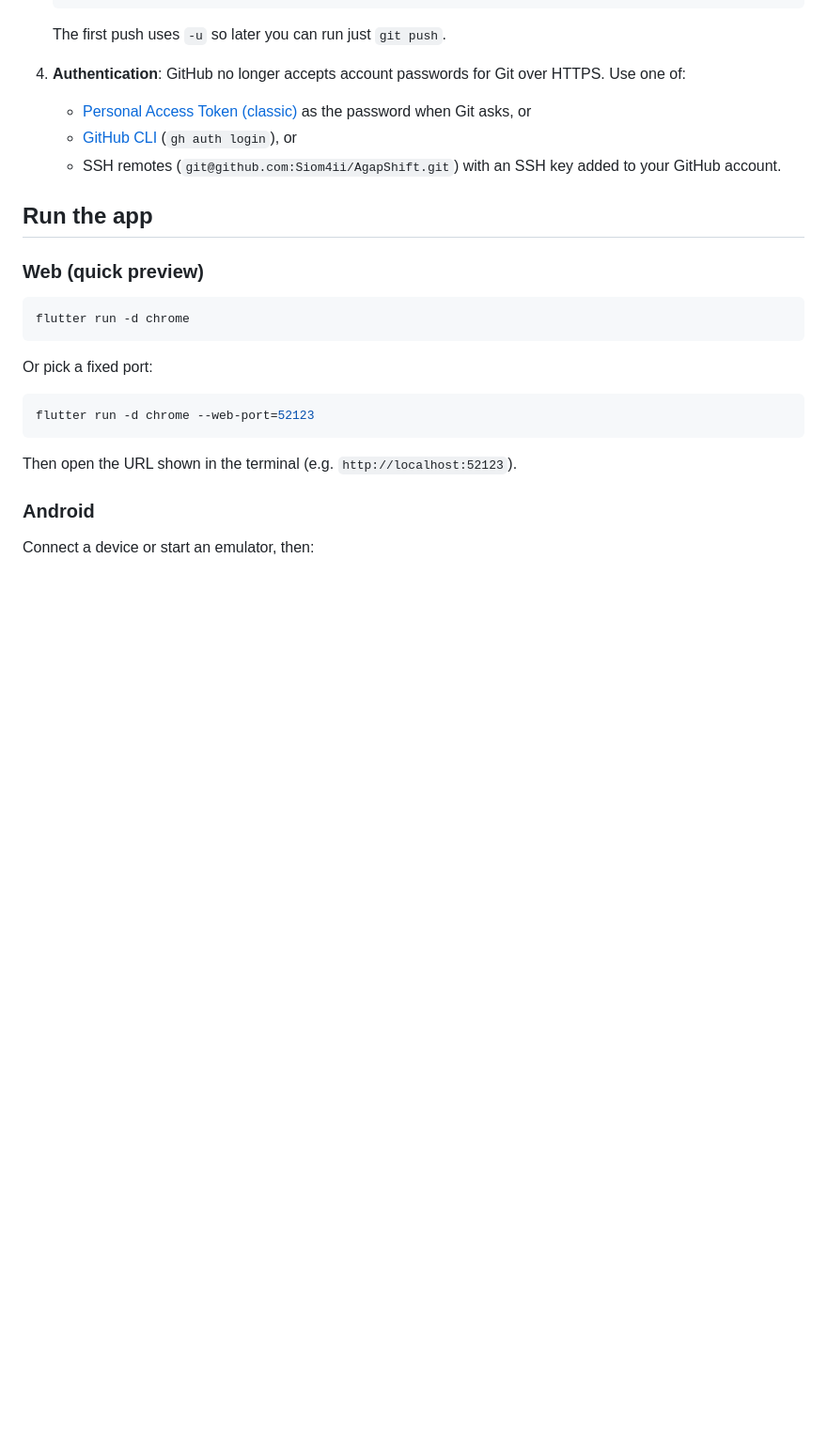
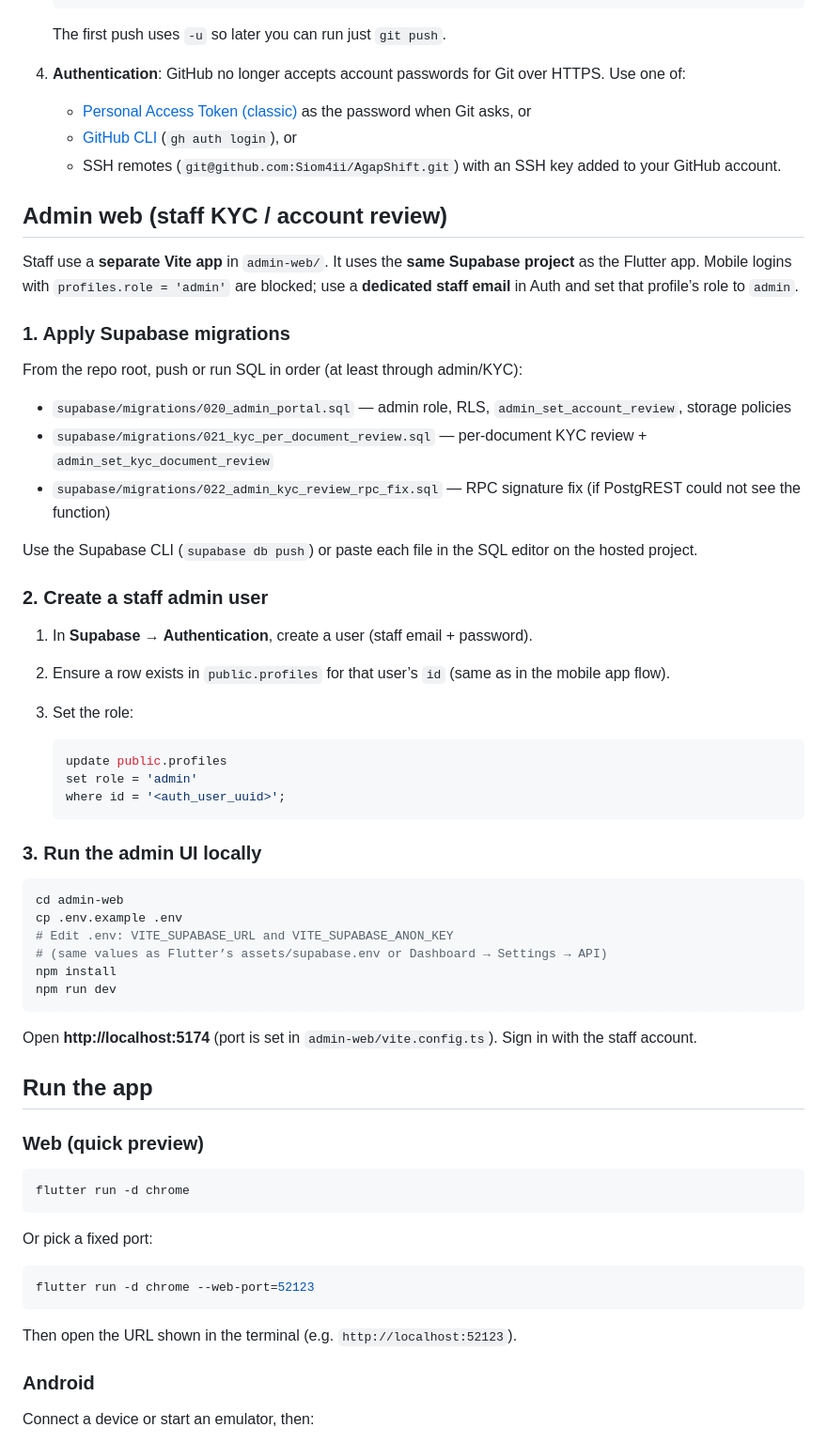
Before and after one commit to Siom4ii/AgapShift, a Markdown page: README.md, the part around one of its changes. Shown at 94% size. Drawn GitHub-style; blank space fills up the shorter version.

Commit message:
docs: add admin web setup and Supabase migration steps to README
Co-authored-by: Cursor <cursoragent@cursor.com>

````diff
--- a/README.md
+++ b/README.md
@@ -69,6 +69,45 @@ flutter pub get
    - [GitHub CLI](https://cli.github.com/) (`gh auth login`), or
    - SSH remotes (`git@github.com:Siom4ii/AgapShift.git`) with an SSH key added to your GitHub account.
 
+## Admin web (staff KYC / account review)
+
+Staff use a **separate Vite app** in `admin-web/`. It uses the **same Supabase project** as the Flutter app. Mobile logins with `profiles.role = 'admin'` are blocked; use a **dedicated staff email** in Auth and set that profile’s role to `admin`.
+
+### 1. Apply Supabase migrations
+
+From the repo root, push or run SQL in order (at least through admin/KYC):
+
+- `supabase/migrations/020_admin_portal.sql` — admin role, RLS, `admin_set_account_review`, storage policies
+- `supabase/migrations/021_kyc_per_document_review.sql` — per-document KYC review + `admin_set_kyc_document_review`
+- `supabase/migrations/022_admin_kyc_review_rpc_fix.sql` — RPC signature fix (if PostgREST could not see the function)
+
+Use the Supabase CLI (`supabase db push`) or paste each file in the SQL editor on the hosted project.
+
+### 2. Create a staff admin user
+
+1. In **Supabase → Authentication**, create a user (staff email + password).
+2. Ensure a row exists in `public.profiles` for that user’s `id` (same as in the mobile app flow).
+3. Set the role:
+
+   ```sql
+   update public.profiles
+   set role = 'admin'
+   where id = '<auth_user_uuid>';
+   ```
+
+### 3. Run the admin UI locally
+
+```bash
+cd admin-web
+cp .env.example .env
+# Edit .env: VITE_SUPABASE_URL and VITE_SUPABASE_ANON_KEY
+# (same values as Flutter’s assets/supabase.env or Dashboard → Settings → API)
+npm install
+npm run dev
+```
+
+Open **http://localhost:5174** (port is set in `admin-web/vite.config.ts`). Sign in with the staff account.
+
 ## Run the app
 
 ### Web (quick preview)
````
Also changed, not shown: other parts of README.md (+3 -1 lines).
